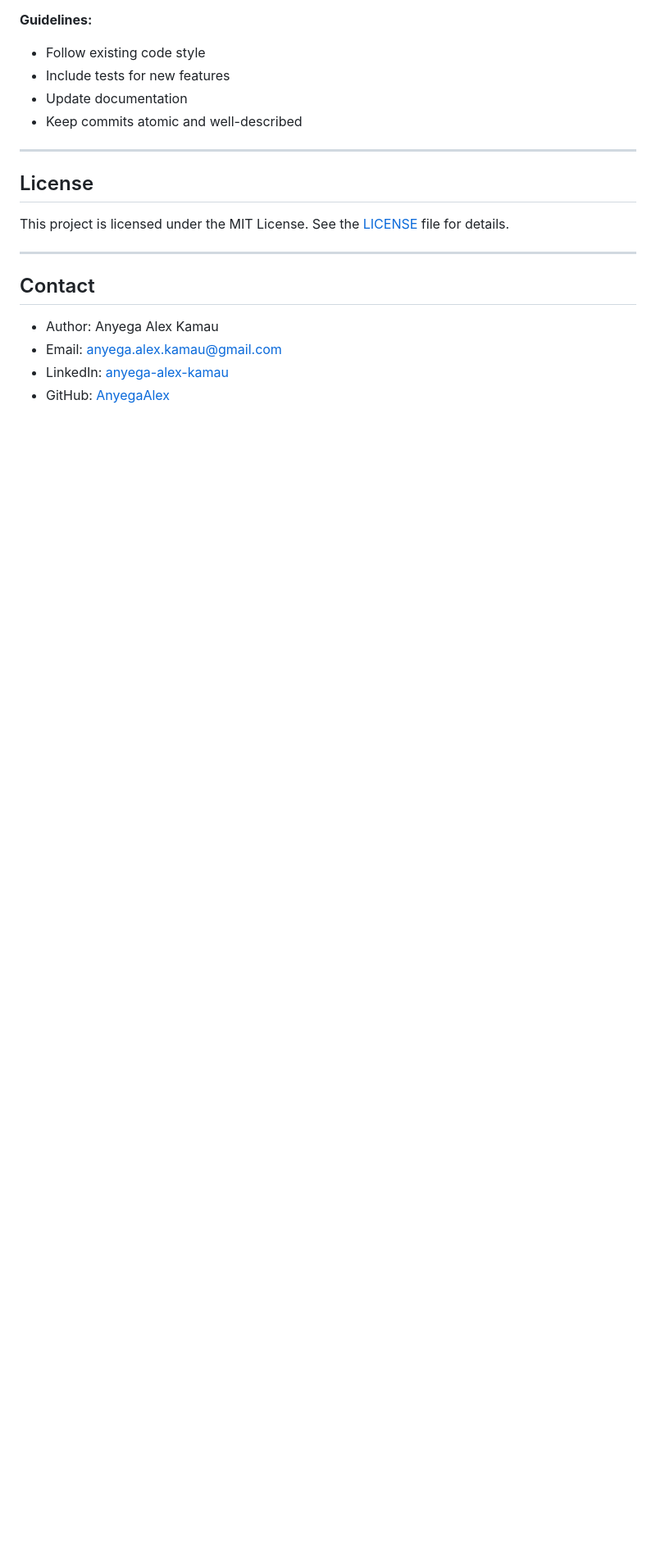
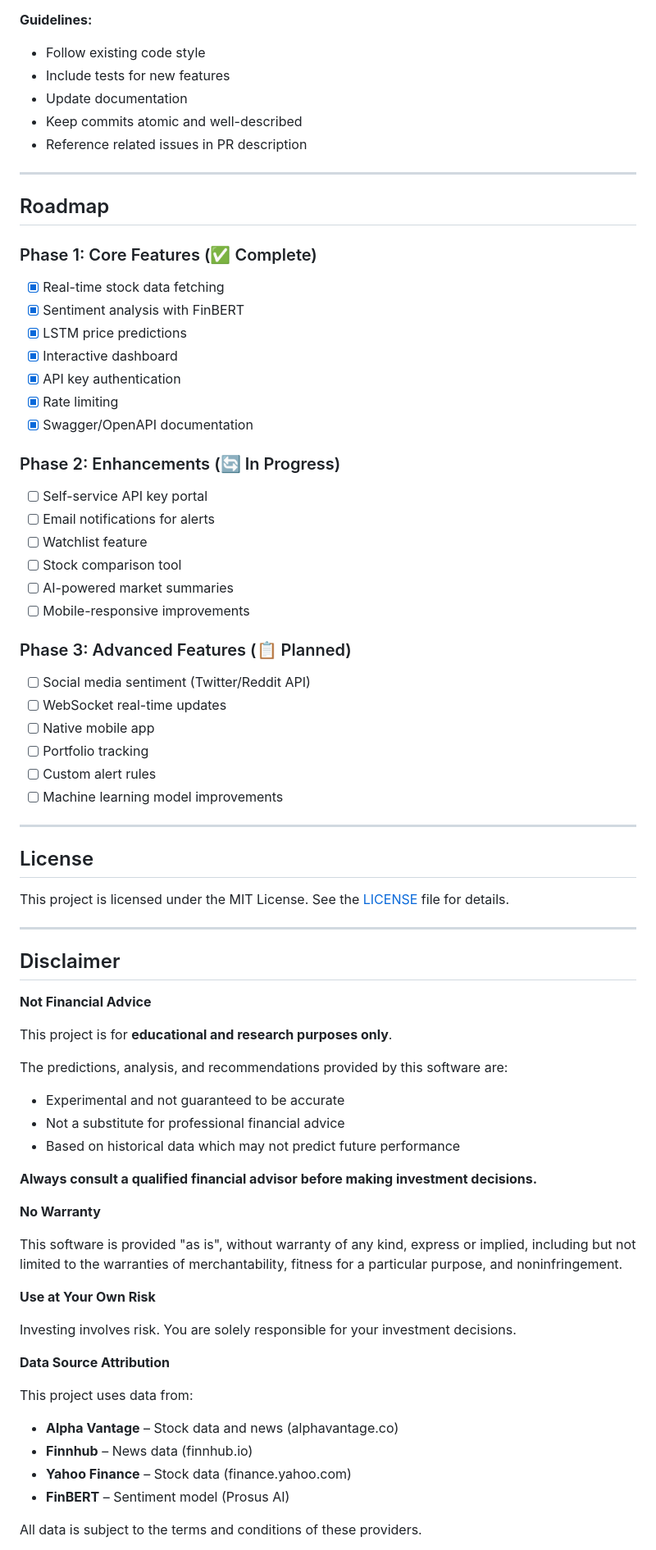
Before and after one commit to AnyegaAlex/Sentiment-Driven-Stock-Price-Prediction-Using-News-Headlines, a Markdown page: README.md, the part around one of its changes. Shown at 82% size. GitHub-like rendering; blank space fills up the shorter version.

```diff
--- a/README.md
+++ b/README.md
@@ -977,6 +1065,36 @@ celery -A sentiment_driven_stock_price_prediction_engine worker --loglevel=debug
 - Include tests for new features
 - Update documentation
 - Keep commits atomic and well-described
+- Reference related issues in PR description
+
+---
+
+## Roadmap
+
+### Phase 1: Core Features (✅ Complete)
+- [x] Real-time stock data fetching
+- [x] Sentiment analysis with FinBERT
+- [x] LSTM price predictions
+- [x] Interactive dashboard
+- [x] API key authentication
+- [x] Rate limiting
+- [x] Swagger/OpenAPI documentation
+
+### Phase 2: Enhancements (🔄 In Progress)
+- [ ] Self-service API key portal
+- [ ] Email notifications for alerts
+- [ ] Watchlist feature
+- [ ] Stock comparison tool
+- [ ] AI-powered market summaries
+- [ ] Mobile-responsive improvements
+
+### Phase 3: Advanced Features (📋 Planned)
+- [ ] Social media sentiment (Twitter/Reddit API)
+- [ ] WebSocket real-time updates
+- [ ] Native mobile app
+- [ ] Portfolio tracking
+- [ ] Custom alert rules
+- [ ] Machine learning model improvements
 
 ---
 
@@ -986,9 +1104,36 @@ This project is licensed under the MIT License. See the [LICENSE](LICENSE) file
 
 ---
 
-## Contact
+## Disclaimer
 
-- Author: Anyega Alex Kamau
-- Email: anyega.alex.kamau@gmail.com
-- LinkedIn: [anyega-alex-kamau](https://linkedin.com/in/anyega-alex-kamau)
-- GitHub: [AnyegaAlex](https://github.com/AnyegaAlex)
+**Not Financial Advice**
+
+This project is for **educational and research purposes only**.
+
+The predictions, analysis, and recommendations provided by this software are:
+- Experimental and not guaranteed to be accurate
+- Not a substitute for professional financial advice
+- Based on historical data which may not predict future performance
+
+**Always consult a qualified financial advisor before making investment decisions.**
+
+**No Warranty**
+
+This software is provided "as is", without warranty of any kind, express or implied,
+including but not limited to the warranties of merchantability, fitness for a
+particular purpose, and noninfringement.
+
+**Use at Your Own Risk**
+
+Investing involves risk. You are solely responsible for your investment decisions.
+
+**Data Source Attribution**
+
+This project uses data from:
+- **Alpha Vantage** – Stock data and news (alphavantage.co)
+- **Finnhub** – News data (finnhub.io)
+- **Yahoo Finance** – Stock data (finance.yahoo.com)
+- **FinBERT** – Sentiment model (Prosus AI)
+
+All data is subject to the terms and conditions of these providers.
+
```
Also changed, not shown: other parts of README.md (+163 -48 lines).
